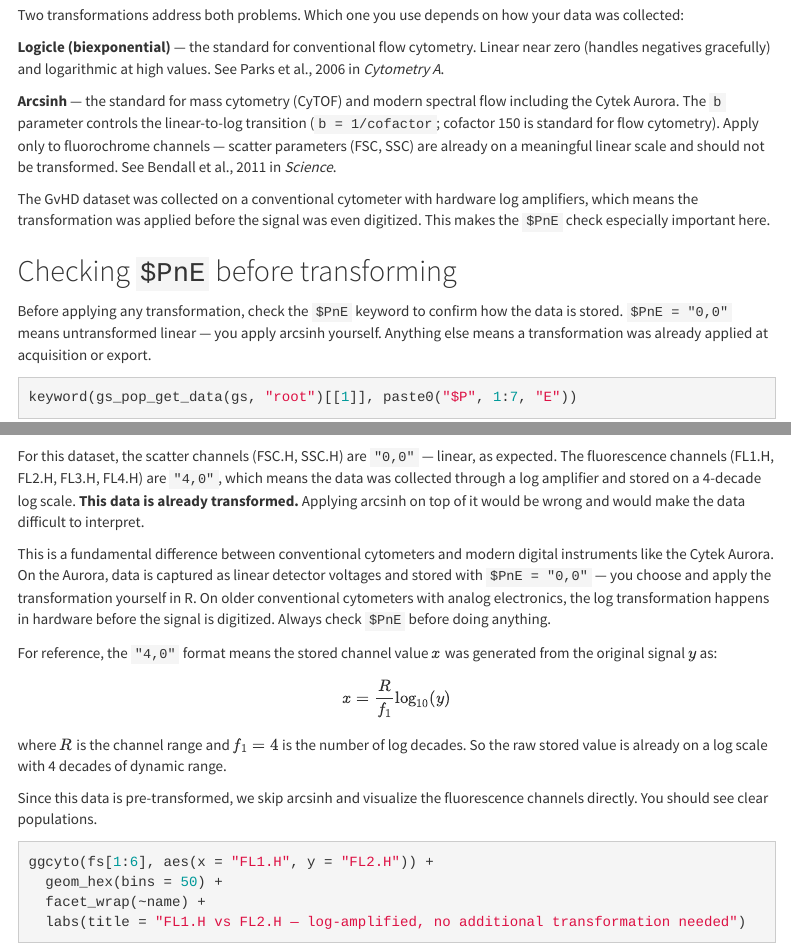
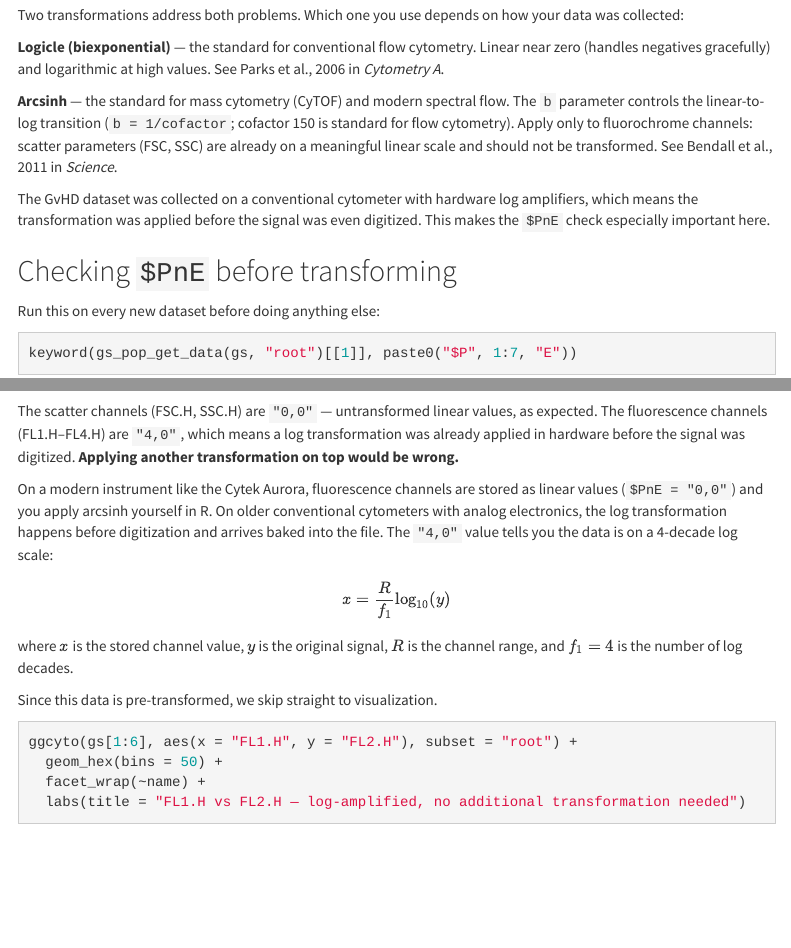
Before and after one commit to cbumby17/flow-analysis-pipeline, an R Markdown document (scripts/03_transformation.Rmd): the page in a window 1100 px wide, from 530 px down, and a second part further down, joined at a grey line. Rendered offline with R 4.5, knitr and Pandoc, with nearby package versions; some code elsewhere in the file could not run offline; menus at the side of the page are left out.

Commit message:
Tighten $PnE section in script 03; fix ggcyto GatingSet call
- Rewrite "Checking $PnE" section: run code first, explain output once,
  remove circular repetition between intro and post-code paragraphs
- Fix fs[1:6] → gs[1:6] with subset="root" (ggcyto requires node name on GatingSet)

Co-Authored-By: Claude Sonnet 4.6 <noreply@anthropic.com>

````diff
--- a/scripts/03_transformation.Rmd
+++ b/scripts/03_transformation.Rmd
@@ -37,32 +37,30 @@ Two transformations address both problems. Which one you use depends on how your
 
 **Logicle (biexponential)** — the standard for conventional flow cytometry. Linear near zero (handles negatives gracefully) and logarithmic at high values. See Parks et al., 2006 in *Cytometry A*.
 
-**Arcsinh** — the standard for mass cytometry (CyTOF) and modern spectral flow including the Cytek Aurora. The `b` parameter controls the linear-to-log transition (`b = 1/cofactor`; cofactor 150 is standard for flow cytometry). Apply only to fluorochrome channels — scatter parameters (FSC, SSC) are already on a meaningful linear scale and should not be transformed. See Bendall et al., 2011 in *Science*.
+**Arcsinh** — the standard for mass cytometry (CyTOF) and modern spectral flow. The `b` parameter controls the linear-to-log transition (`b = 1/cofactor`; cofactor 150 is standard for flow cytometry). Apply only to fluorochrome channels: scatter parameters (FSC, SSC) are already on a meaningful linear scale and should not be transformed. See Bendall et al., 2011 in *Science*.
 
 The GvHD dataset was collected on a conventional cytometer with hardware log amplifiers, which means the transformation was applied before the signal was even digitized. This makes the `$PnE` check especially important here.
 
 ## Checking `$PnE` before transforming
 
-Before applying any transformation, check the `$PnE` keyword to confirm how the data is stored. `$PnE = "0,0"` means untransformed linear — you apply arcsinh yourself. Anything else means a transformation was already applied at acquisition or export.
+Run this on every new dataset before doing anything else:
 
 ```{r check_pne}
 keyword(gs_pop_get_data(gs, "root")[[1]], paste0("$P", 1:7, "E"))
 ```
 
-For this dataset, the scatter channels (FSC.H, SSC.H) are `"0,0"` — linear, as expected. The fluorescence channels (FL1.H, FL2.H, FL3.H, FL4.H) are `"4,0"`, which means the data was collected through a log amplifier and stored on a 4-decade log scale. **This data is already transformed.** Applying arcsinh on top of it would be wrong and would make the data difficult to interpret.
+The scatter channels (FSC.H, SSC.H) are `"0,0"` — untransformed linear values, as expected. The fluorescence channels (FL1.H–FL4.H) are `"4,0"`, which means a log transformation was already applied in hardware before the signal was digitized. **Applying another transformation on top would be wrong.**
 
-This is a fundamental difference between conventional cytometers and modern digital instruments like the Cytek Aurora. On the Aurora, data is captured as linear detector voltages and stored with `$PnE = "0,0"` — you choose and apply the transformation yourself in R. On older conventional cytometers with analog electronics, the log transformation happens in hardware before the signal is digitized. Always check `$PnE` before doing anything.
-
-For reference, the `"4,0"` format means the stored channel value $x$ was generated from the original signal $y$ as:
+On a modern instrument like the Cytek Aurora, fluorescence channels are stored as linear values (`$PnE = "0,0"`) and you apply arcsinh yourself in R. On older conventional cytometers with analog electronics, the log transformation happens before digitization and arrives baked into the file. The `"4,0"` value tells you the data is on a 4-decade log scale:
 
 $$x = \frac{R}{f_1} \log_{10}(y)$$
 
-where $R$ is the channel range and $f_1 = 4$ is the number of log decades. So the raw stored value is already on a log scale with 4 decades of dynamic range.
+where $x$ is the stored channel value, $y$ is the original signal, $R$ is the channel range, and $f_1 = 4$ is the number of log decades.
 
-Since this data is pre-transformed, we skip arcsinh and visualize the fluorescence channels directly. You should see clear populations.
+Since this data is pre-transformed, we skip straight to visualization.
 
 ```{r visualize, fig.width=12, fig.height=6, warning=FALSE, message=FALSE}
-ggcyto(fs[1:6], aes(x = "FL1.H", y = "FL2.H")) +
+ggcyto(gs[1:6], aes(x = "FL1.H", y = "FL2.H"), subset = "root") +
   geom_hex(bins = 50) +
   facet_wrap(~name) +
   labs(title = "FL1.H vs FL2.H — log-amplified, no additional transformation needed")
````
Also changed, not shown: scripts/03_transformation.Rmd (2 more changed lines), 1 other file.
